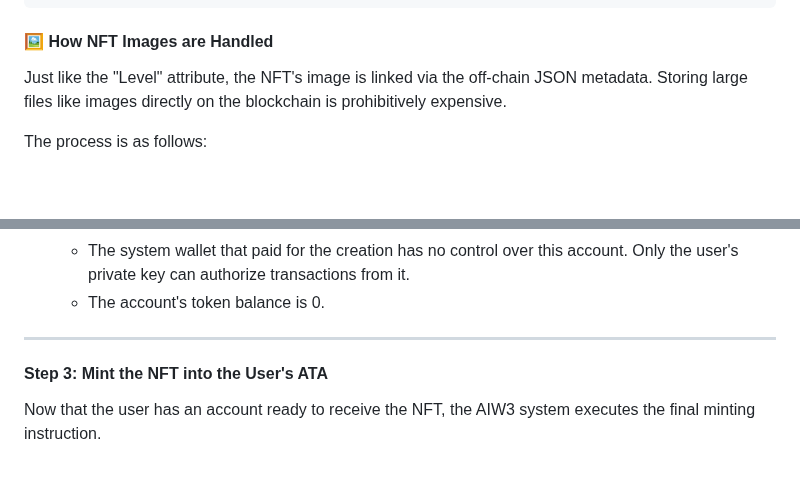
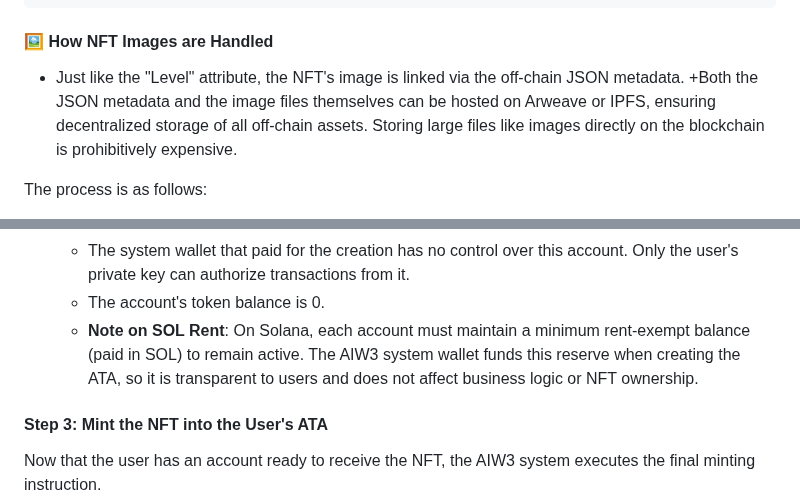
Before and after one commit to ljg-cqu/aiw3-nft-solana, a Markdown page: docs/AIW3-NFT-Implementation-Guide.md, 2 parts joined by grey strips. Drawn GitHub-style; blank space fills up the shorter version.

```diff
--- a/docs/AIW3-NFT-Implementation-Guide.md
+++ b/docs/AIW3-NFT-Implementation-Guide.md
@@ -221,7 +222,7 @@ The `uri` from the **on-chain Solana metadata** points to this JSON file stored
 
 #### 🖼️ How NFT Images are Handled
 
-Just like the "Level" attribute, the NFT's image is linked via the off-chain JSON metadata. Storing large files like images directly on the blockchain is prohibitively expensive.
+- Just like the "Level" attribute, the NFT's image is linked via the off-chain JSON metadata. +Both the JSON metadata and the image files themselves can be hosted on Arweave or IPFS, ensuring decentralized storage of all off-chain assets. Storing large files like images directly on the blockchain is prohibitively expensive.
 
 The process is as follows:
 1.  **Upload Image**: The image file for each level (e.g., `level-gold.png`) is uploaded to a permanent, decentralized storage network like Arweave. This upload provides a unique and immutable URI for the image (e.g., `https://arweave.net/ARWEAVE_IMAGE_HASH`).
@@ -831,8 +832,7 @@ This is the most critical step where the "magic" happens. The AIW3 system create
     *   A new token account now exists, and its `owner` field is officially set to the **User's Wallet Address**.
     *   The system wallet that paid for the creation has no control over this account. Only the user's private key can authorize transactions from it.
     *   The account's token balance is 0.
-
----
+    *   **Note on SOL Rent**: On Solana, each account must maintain a minimum rent-exempt balance (paid in SOL) to remain active. The AIW3 system wallet funds this reserve when creating the ATA, so it is transparent to users and does not affect business logic or NFT ownership.
 
 #### **Step 3: Mint the NFT into the User's ATA**
 Now that the user has an account ready to receive the NFT, the AIW3 system executes the final minting instruction.
```
Also changed, not shown: other parts of docs/AIW3-NFT-Implementation-Guide.md (+7 -7 lines).
